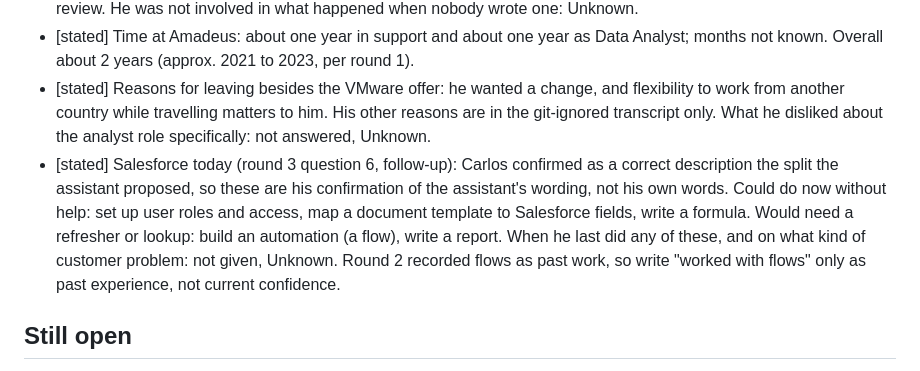
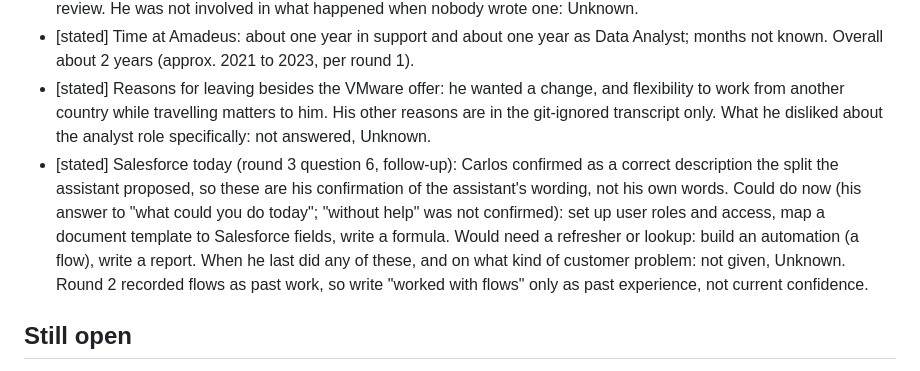
Before and after one commit to CarlitosRed/career-agent-hq, a Markdown page: lake/companies/amadeus.md, the part around the change. GitHub-like rendering.

Commit message:
Amadeus round 3: drop 'without help' overstatement
Co-Authored-By: Claude Sonnet 5.5 <noreply@anthropic.com>

```diff
--- a/lake/companies/amadeus.md
+++ b/lake/companies/amadeus.md
@@ -51,7 +51,7 @@ Alexandria is a human-run knowledge base: capture, structure, index, keep curren
 - [stated] Alexandria upkeep: documenting new issues became a team policy; the person who found an issue wrote the review. He was not involved in what happened when nobody wrote one: Unknown.
 - [stated] Time at Amadeus: about one year in support and about one year as Data Analyst; months not known. Overall about 2 years (approx. 2021 to 2023, per round 1).
 - [stated] Reasons for leaving besides the VMware offer: he wanted a change, and flexibility to work from another country while travelling matters to him. His other reasons are in the git-ignored transcript only. What he disliked about the analyst role specifically: not answered, Unknown.
-- [stated] Salesforce today (round 3 question 6, follow-up): Carlos confirmed as a correct description the split the assistant proposed, so these are his confirmation of the assistant's wording, not his own words. Could do now without help: set up user roles and access, map a document template to Salesforce fields, write a formula. Would need a refresher or lookup: build an automation (a flow), write a report. When he last did any of these, and on what kind of customer problem: not given, Unknown. Round 2 recorded flows as past work, so write "worked with flows" only as past experience, not current confidence.
+- [stated] Salesforce today (round 3 question 6, follow-up): Carlos confirmed as a correct description the split the assistant proposed, so these are his confirmation of the assistant's wording, not his own words. Could do now (his answer to "what could you do today"; "without help" was not confirmed): set up user roles and access, map a document template to Salesforce fields, write a formula. Would need a refresher or lookup: build an automation (a flow), write a report. When he last did any of these, and on what kind of customer problem: not given, Unknown. Round 2 recorded flows as past work, so write "worked with flows" only as past experience, not current confidence.
 
 ## Still open
 How Alexandria can be verified beyond the manager reference above (no files survive); what the R scripts took in and put out; exact months at Amadeus; analyst-role dislikes; whether the case-ratio idea is the SME-groups idea.
```
